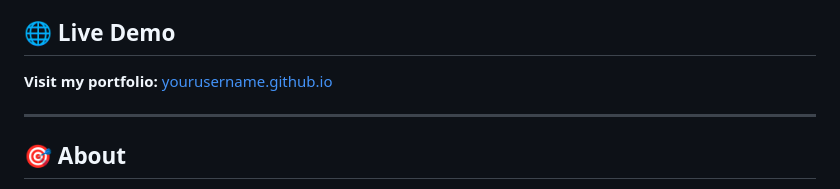
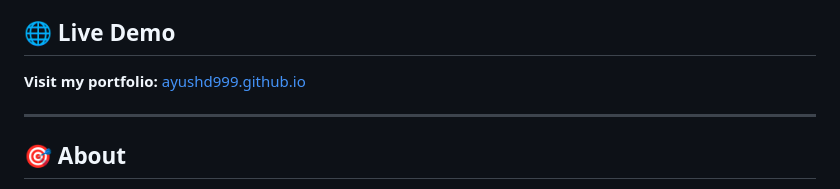
Before and after one commit to ayushd999/ayushd999.github.io, a Markdown page: README.md, the part around the change. Drawn GitHub-style.

```diff
--- a/README.md
+++ b/README.md
@@ -10,7 +10,7 @@
 
 ## 🌐 Live Demo
 
-**Visit my portfolio:** [yourusername.github.io](https://ayushd999.github.io)
+**Visit my portfolio:** [ayushd999.github.io](https://ayushd999.github.io)
 
 ---
 
```
